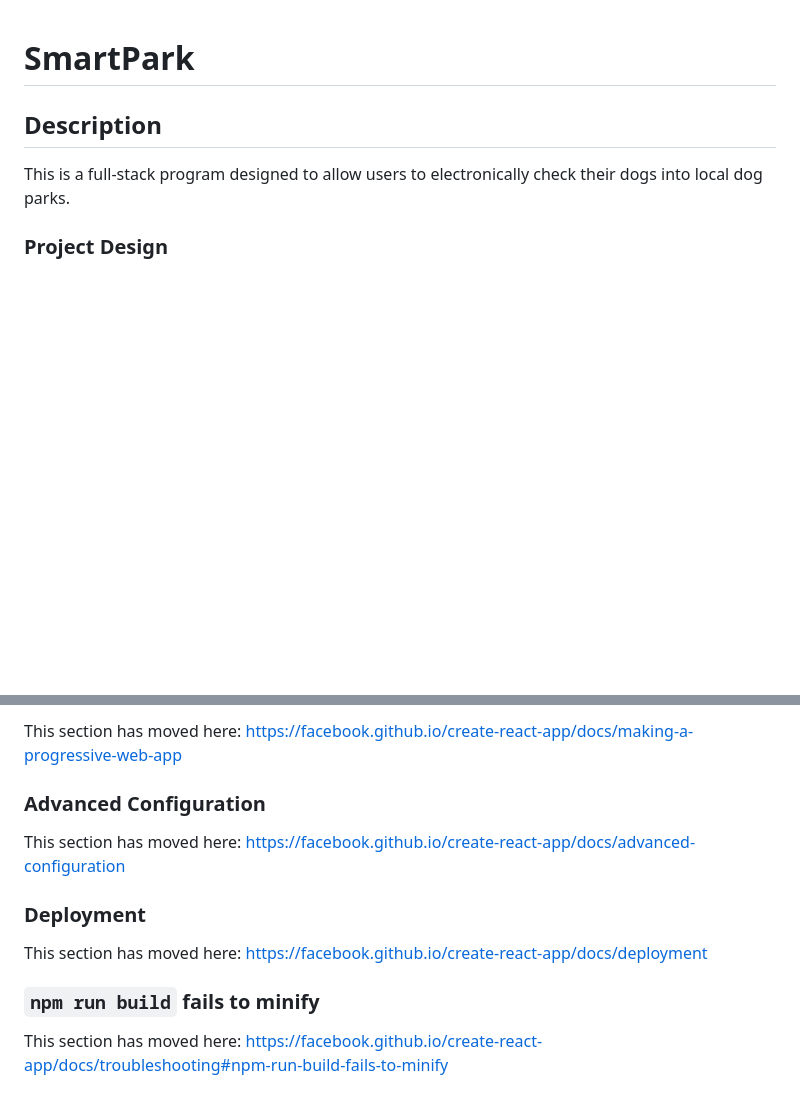
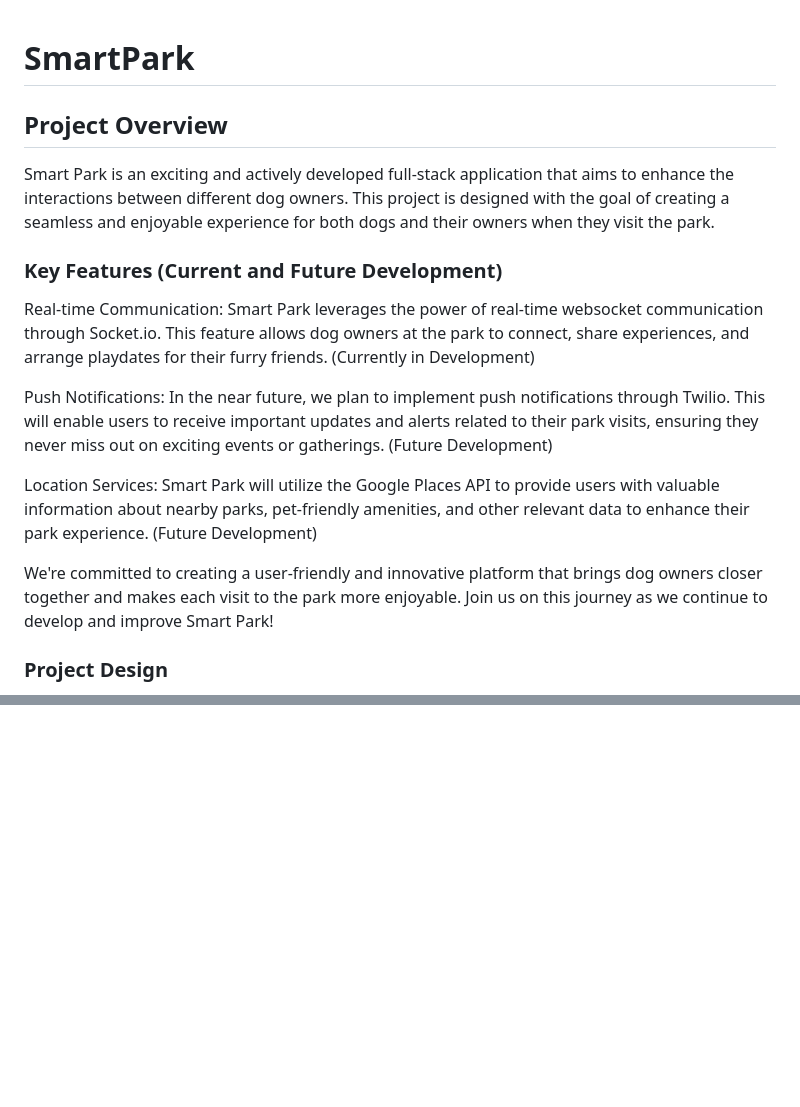
Before and after one commit to bryn-morris/Smart-Park, a Markdown page: README.md, 2 parts joined by grey strips. Drawn GitHub-style; blank space fills up the shorter version.

```diff
--- a/README.md
+++ b/README.md
@@ -1,8 +1,19 @@
 
 # SmartPark
 
-## Description
-This is a full-stack program designed to allow users to electronically check their dogs into local dog parks.
+## Project Overview
+
+Smart Park is an exciting and actively developed full-stack application that aims to enhance the interactions between different dog owners. This project is designed with the goal of creating a seamless and enjoyable experience for both dogs and their owners when they visit the park.
+
+### Key Features (Current and Future Development)
+
+Real-time Communication: Smart Park leverages the power of real-time websocket communication through Socket.io. This feature allows dog owners at the park to connect, share experiences, and arrange playdates for their furry friends. (Currently in Development)
+
+Push Notifications: In the near future, we plan to implement push notifications through Twilio. This will enable users to receive important updates and alerts related to their park visits, ensuring they never miss out on exciting events or gatherings. (Future Development)
+
+Location Services: Smart Park will utilize the Google Places API to provide users with valuable information about nearby parks, pet-friendly amenities, and other relevant data to enhance their park experience. (Future Development)
+
+We're committed to creating a user-friendly and innovative platform that brings dog owners closer together and makes each visit to the park more enjoyable. Join us on this journey as we continue to develop and improve Smart Park!
 
 ### Project Design
 
@@ -198,13 +150,0 @@ This section has moved here: [https://facebook.github.io/create-react-app/docs/a
-This section has moved here: [https://facebook.github.io/create-react-app/docs/making-a-progressive-web-app](https://facebook.github.io/create-react-app/docs/making-a-progressive-web-app)
-
-### Advanced Configuration
-
-This section has moved here: [https://facebook.github.io/create-react-app/docs/advanced-configuration](https://facebook.github.io/create-react-app/docs/advanced-configuration)
-
-### Deployment
-
-This section has moved here: [https://facebook.github.io/create-react-app/docs/deployment](https://facebook.github.io/create-react-app/docs/deployment)
-
-### `npm run build` fails to minify
-
-This section has moved here: [https://facebook.github.io/create-react-app/docs/troubleshooting#npm-run-build-fails-to-minify](https://facebook.github.io/create-react-app/docs/troubleshooting#npm-run-build-fails-to-minify)
```
Also changed, not shown: other parts of README.md (+0 -58 lines).
